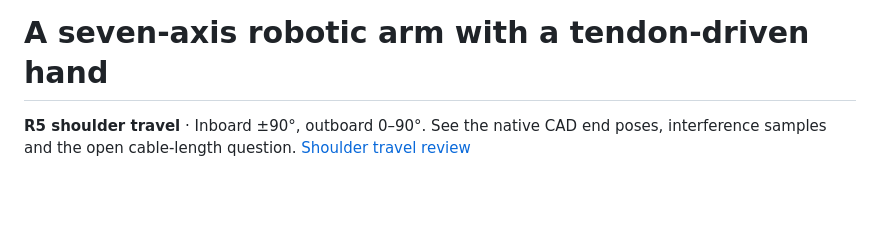
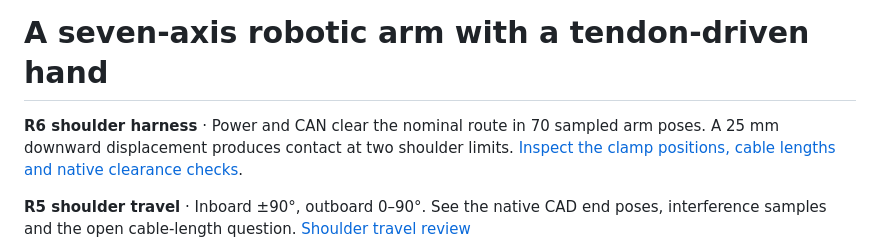
Before and after one commit to pyuyan0057-jpg/robot-elbow-portfolio, a Markdown page: README.md, the part around the change. Rendered like a GitHub page; blank space fills up the shorter version.

Commit message:
Route and verify the R6 shoulder power and CAN harness

```diff
--- a/README.md
+++ b/README.md
@@ -1,4 +1,6 @@
 # A seven-axis robotic arm with a tendon-driven hand
+
+**R6 shoulder harness** · Power and CAN clear the nominal route in 70 sampled arm poses. A 25 mm downward displacement produces contact at two shoulder limits. [Inspect the clamp positions, cable lengths and native clearance checks](docs/shoulder-harness-r6.md).
 
 **R5 shoulder travel** · Inboard ±90°, outboard 0–90°. See the native CAD end poses, interference samples and the open cable-length question. [Shoulder travel review](docs/shoulder-r5.md)
 
```
Also changed, not shown: README.zh-CN.md (+2 -0 lines), docs/shoulder-harness-r6.md (added, +48 -0 lines), assets/shoulder-harness-r6/poses.jpg (added), 11 other files.
